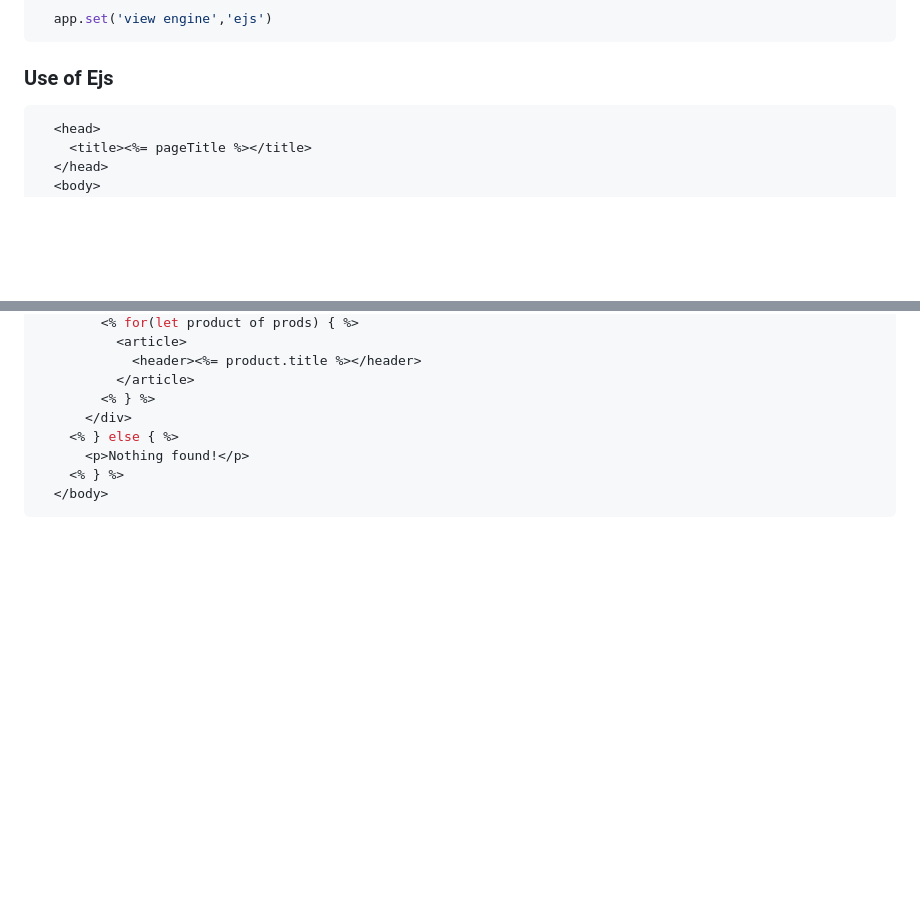
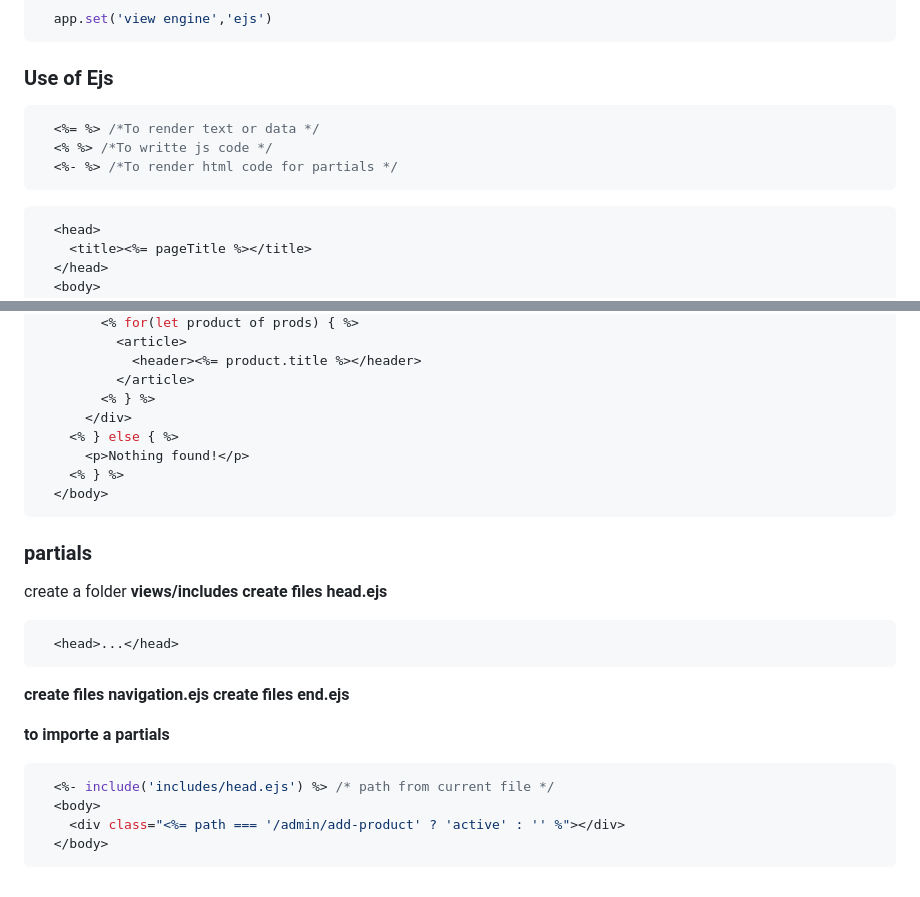
Before and after one commit to Trast00/Learn-MERN, a Markdown page: note/Express template engine.md, 2 parts joined by grey strips. Rendered like a GitHub page; blank space fills up the shorter version.

Commit message:
Add learning note: ejs partials

````diff
--- a/note/Express template engine.md
+++ b/note/Express template engine.md
@@ -178,6 +178,11 @@ in shop.js (or product.js)
 
 ### Use of Ejs
 ```js
+  <%= %> /*To render text or data */
+  <% %> /*To writte js code */
+  <%- %> /*To render html code for partials */
+```
+```js
   <head>
     <title><%= pageTitle %></title>
   </head>
@@ -195,3 +200,20 @@ in shop.js (or product.js)
     <% } %>
   </body>
 ```
+
+### partials
+create a folder **views/includes**
+**create files head.ejs**
+```js
+  <head>...</head>
+```
+**create files navigation.ejs**
+**create files end.ejs**
+
+**to importe a partials**
+```js
+  <%- include('includes/head.ejs') %> /* path from current file */
+  <body>
+    <div class="<%= path === '/admin/add-product' ? 'active' : '' %"></div>
+  </body>
+```
````
